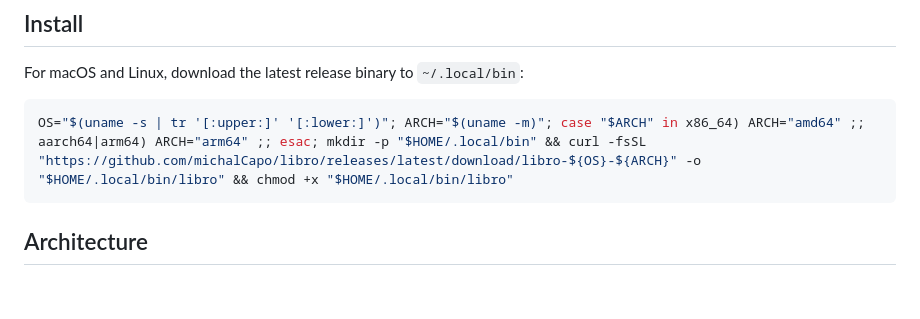
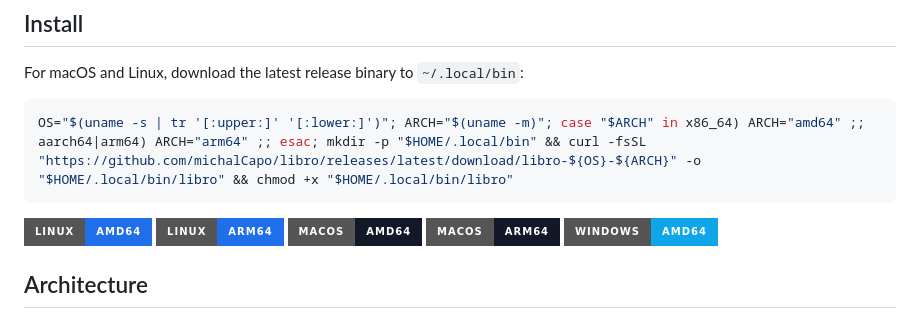
Before and after one commit to michalCapo/libro, a Markdown page: README.md, the part around the change. GitHub-like rendering; badges without logos; blank space fills up the shorter version.

````diff
--- a/README.md
+++ b/README.md
@@ -13,6 +13,12 @@ For macOS and Linux, download the latest release binary to `~/.local/bin`:
 ```bash
 OS="$(uname -s | tr '[:upper:]' '[:lower:]')"; ARCH="$(uname -m)"; case "$ARCH" in x86_64) ARCH="amd64" ;; aarch64|arm64) ARCH="arm64" ;; esac; mkdir -p "$HOME/.local/bin" && curl -fsSL "https://github.com/michalCapo/libro/releases/latest/download/libro-${OS}-${ARCH}" -o "$HOME/.local/bin/libro" && chmod +x "$HOME/.local/bin/libro"
 ```
+
+[![Download Linux amd64](https://img.shields.io/badge/Linux-amd64-1f6feb?style=for-the-badge)](https://github.com/michalCapo/libro/releases/latest/download/libro-linux-amd64)
+[![Download Linux arm64](https://img.shields.io/badge/Linux-arm64-1f6feb?style=for-the-badge)](https://github.com/michalCapo/libro/releases/latest/download/libro-linux-arm64)
+[![Download macOS amd64](https://img.shields.io/badge/macOS-amd64-111827?style=for-the-badge)](https://github.com/michalCapo/libro/releases/latest/download/libro-darwin-amd64)
+[![Download macOS arm64](https://img.shields.io/badge/macOS-arm64-111827?style=for-the-badge)](https://github.com/michalCapo/libro/releases/latest/download/libro-darwin-arm64)
+[![Download Windows amd64](https://img.shields.io/badge/Windows-amd64-0ea5e9?style=for-the-badge)](https://github.com/michalCapo/libro/releases/latest/download/libro-windows-amd64.exe)
 
 ## Architecture
 
````
